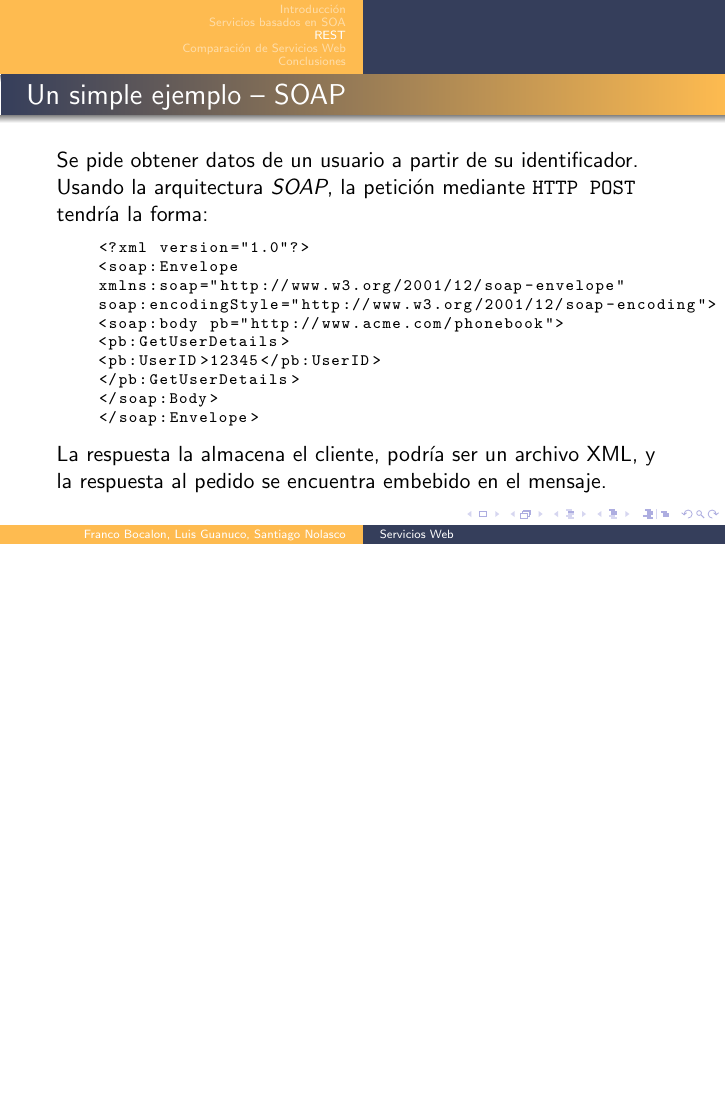
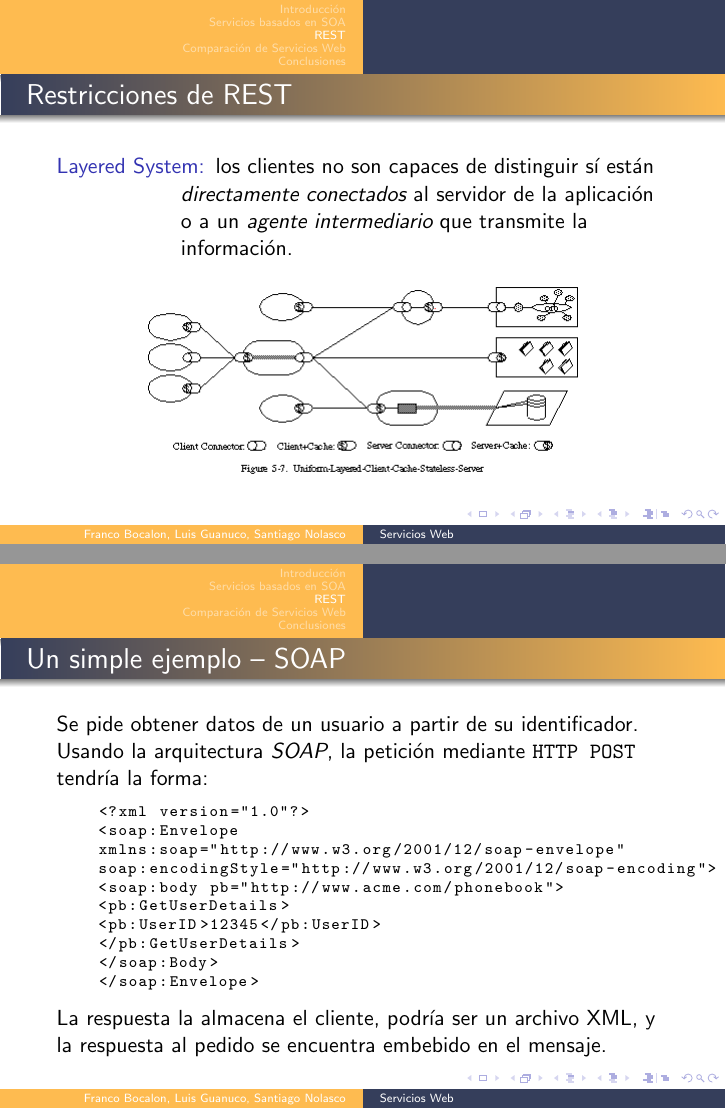
Before and after one commit to guanucoluis/ESE, LaTeX slides (trunk/SD/beamer/beamer.tex): page 14 of 23 before the commit and pages 14 and 15 of 24 after it, the two joined at a grey line, the shorter picture padded with empty space. The pictures show the PDF file trunk/SD/beamer/beamer.pdf that the author committed with the source.

Commit message:
Agrego un punto mas de REST

```diff
--- a/trunk/SD/beamer/beamer.tex
+++ b/trunk/SD/beamer/beamer.tex
@@ -129,6 +129,10 @@
     \only<4>{\item[Uniform Interface:] Una de las características
       centrales de REST, que lo distingue de otras arquitecturas, es
       el énfasis en una \emph{interfaz uniforme} entre componentes.}
+    \only<5>{\item[Layered System:] los clientes no son capaces de
+      distinguir sí están \emph{directamente conectados} al servidor
+      de la aplicación o a un \emph{agente intermediario} que
+      transmite la información.}
   \end{description}
   \vfill{}
   \centering
```
Also changed, not shown: trunk/SD/beamer/beamer.pdf, trunk/SD/beamer/images/layered_uccss.png (added), trunk/SD/beamer/beamer.tex (1 more changed lines).
